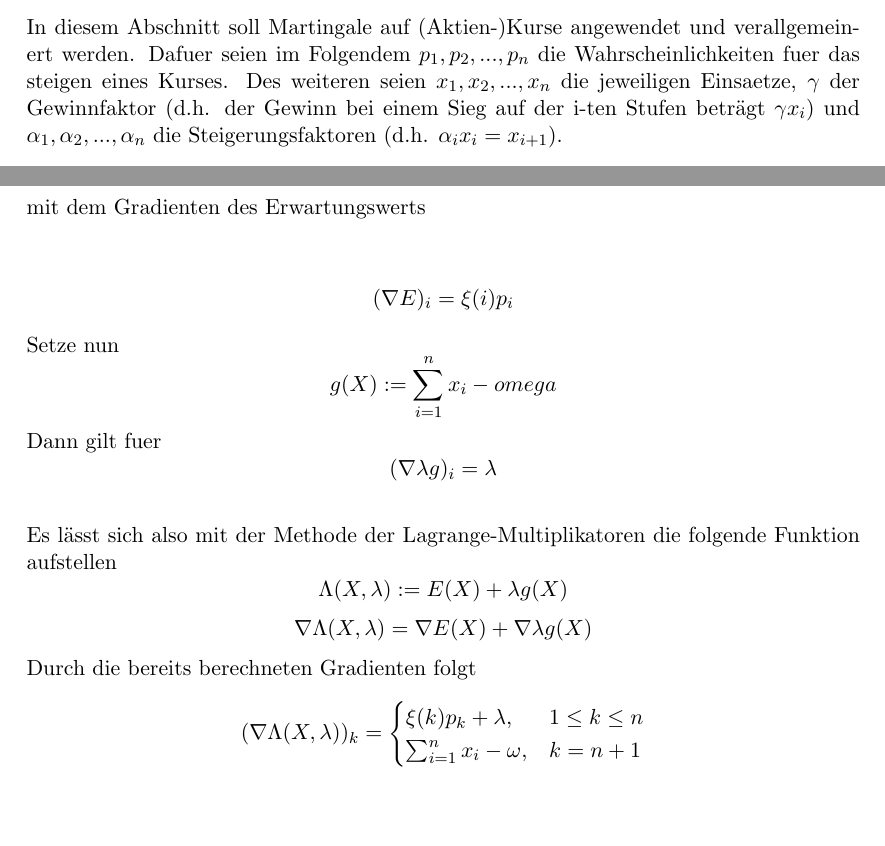
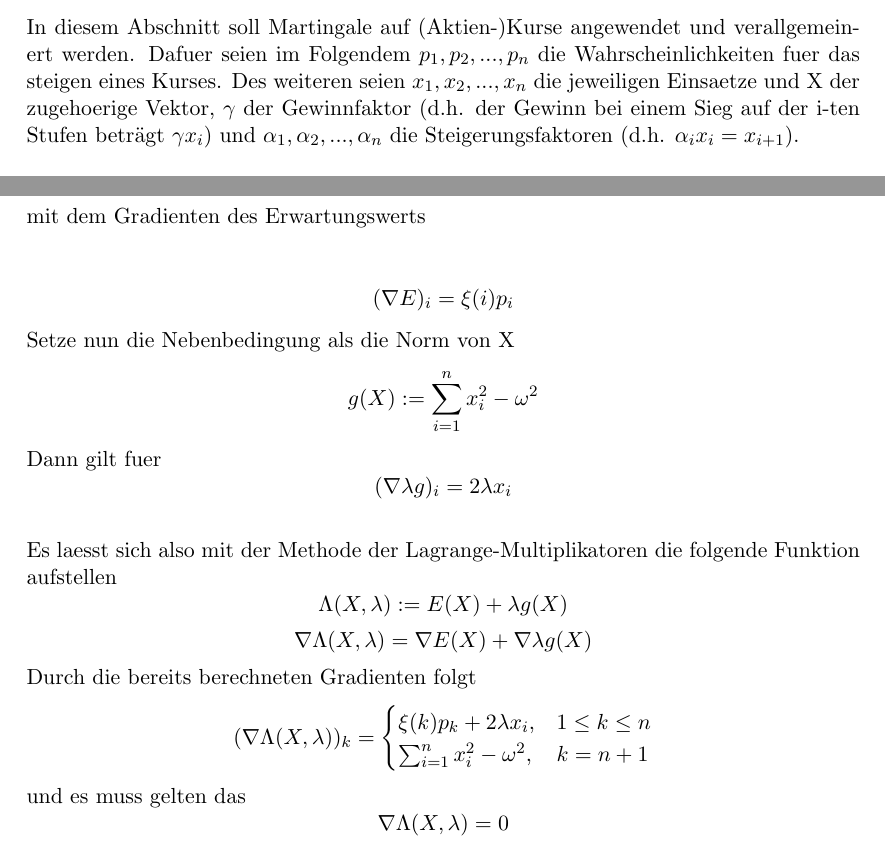
Before and after one commit to Aberchner/sigmazeta4711, a LaTeX document (textdocuments/Theoretische Ueberlegungen.tex): two parts of pages 1 and 2 of 2, joined at a grey line, cut so that both start at the same text, the shorter picture padded with empty space. Compiled offline with pdfLaTeX.

Commit message:
Nebenbedingung fuer Lagrange-Multiplikatoren geändert

```diff
--- a/textdocuments/Theoretische Ueberlegungen.tex
+++ b/textdocuments/Theoretische Ueberlegungen.tex
@@ -5,7 +5,7 @@
 		\subsection{Einführung in Martingale}
 			Man betrachte zunächst ein Spiel bei dem auf Sieg und Niederlage gewettet werden kann. Die Wahrscheinlichkeit für einen Sieg sei also \(p_{0}\) und eine Niederlage \(p_{1}\) (Meist gilt hier \(p_{0} = 1-p_{1}\)). Am Anfang des Spiels legt sich der Spieler auf Sieg oder Niederlage fest. Sei dies hier o.B.d.A. Sieg. In der ersten Runde setzt der Spieler also einen Betrag \(x_{1}\)  auf Sieg. Bei einer Niederlage wird wiederholt auf Sieg gesetzt und der Betrag vervielfacht, d.h. \(\alpha x_{i} = x_{i+1}\). In den bekanntesten Varianten wird hier \(\alpha = 2\) gewaehlt. Sobald auf einer Stufe ein Sieg eintritt, wird in der nächsten Runde wieder mit \(x_{0}\) gestartet. \(\alpha\) sollte also so gewählt sein das es möglich ist auf jeder Stufe durch einen Sieg den Verlust der vorherigen Stufen auszugleichen.
 		\subsection{Verallgemeinertes Martingale}
-			In diesem Abschnitt soll Martingale auf (Aktien-)Kurse angewendet und verallgemeinert werden. Dafuer seien im Folgendem \(p_{1}, p_{2}, ...,p_{n}\) die Wahrscheinlichkeiten fuer das steigen eines Kurses. Des weiteren seien \(x_{1}, x_{2}, ...,x_{n}\) die jeweiligen Einsaetze, \(\gamma\) der Gewinnfaktor (d.h. der Gewinn bei einem Sieg auf der i-ten Stufen beträgt \(\gamma x_{i}\)) und \(\alpha_{1}, \alpha_{2}, ...,\alpha_{n}\) die Steigerungsfaktoren (d.h. \(\alpha_{i}x_{i}=x_{i+1}\)).\\\\
+			In diesem Abschnitt soll Martingale auf (Aktien-)Kurse angewendet und verallgemeinert werden. Dafuer seien im Folgendem \(p_{1}, p_{2}, ...,p_{n}\) die Wahrscheinlichkeiten fuer das steigen eines Kurses. Des weiteren seien \(x_{1}, x_{2}, ...,x_{n}\) die jeweiligen Einsaetze und X der zugehoerige Vektor, \(\gamma\) der Gewinnfaktor (d.h. der Gewinn bei einem Sieg auf der i-ten Stufen beträgt \(\gamma x_{i}\)) und \(\alpha_{1}, \alpha_{2}, ...,\alpha_{n}\) die Steigerungsfaktoren (d.h. \(\alpha_{i}x_{i}=x_{i+1}\)).\\\\
 			D.h. der Gewinn auf der i-ten Stufe entspricht entweder \(-x_{i}\) oder \(\gamma x_{i}\). Sei also \(\psi(p_{i})\) dieser Gewinn. Dann gilt fuer den Erwartungswert
 			\begin{center}
 				\[E(X)=\sum_{i=1}^n \psi(p_{i})p_{i}\]
@@ -44,14 +44,17 @@
 			\begin{center}
 				\[(\nabla E)_{i}=\xi(i)p_{i}\]
 			\end{center}
-			Setze nun \[g(X):=\sum_{i=1}^{n}x_{i}-{omega}\]
-			Dann gilt fuer \[(\nabla \lambda g)_{i} = \lambda\]\\
-			Es lässt sich also mit der Methode der Lagrange-Multiplikatoren die folgende Funktion aufstellen \[\Lambda(X,\lambda) := E(X)+\lambda g(X)\]
+			Setze nun die Nebenbedingung als die Norm von X\[g(X):=\sum_{i=1}^{n}x_{i}^2-{\omega}^2\]
+			Dann gilt fuer \[(\nabla \lambda g)_{i} = 2\lambda x_{i}\]\\
+			Es laesst sich also mit der Methode der Lagrange-Multiplikatoren die folgende Funktion aufstellen \[\Lambda(X,\lambda) := E(X)+\lambda g(X)\]
 			\[\nabla \Lambda(X,\lambda) = \nabla E(X) + \nabla \lambda g(X)\]
 			Durch die bereits berechneten Gradienten folgt
 			\[(\nabla \Lambda (X,\lambda))_{k}=
 				\begin{cases}
-					\xi (k)p_{k}+\lambda, & 1\leq k\leq n\\
-					\sum_{i=1}^{n}x_{i}-\omega, & k = n+1
+					\xi (k)p_{k}+2\lambda x_{i}, & 1\leq k\leq n\\
+					\sum_{i=1}^{n}x_{i}^2-\omega^2, & k = n+1
 				\end{cases}\]
+			und es muss gelten das
+			\[\nabla \Lambda(X,\lambda)=0\]
+
 \end{document}
```
Also changed, not shown: 2 other files.
